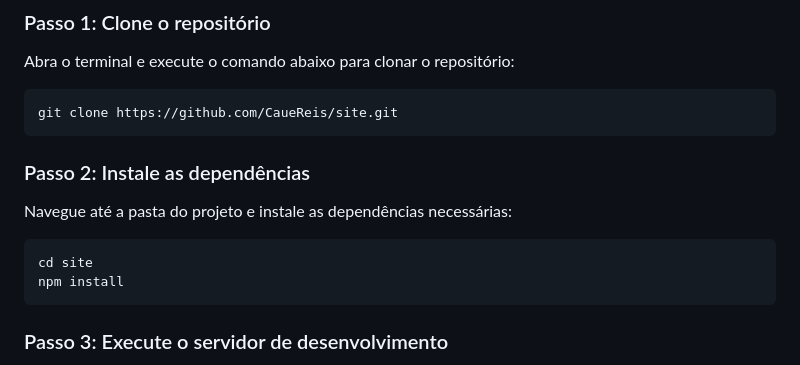
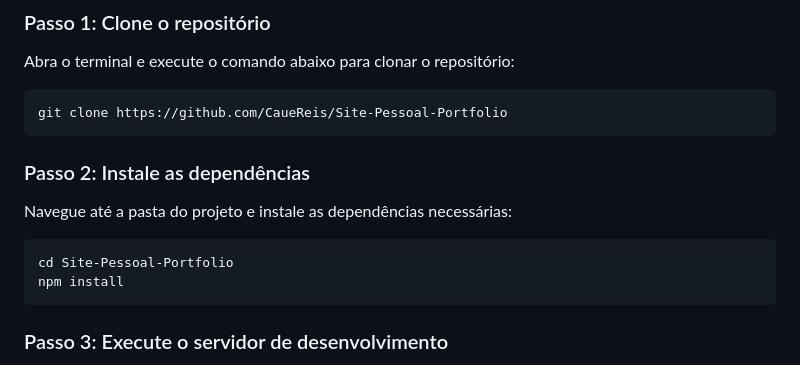
Before and after one commit to CaueReis/The-Dev-Interface, a Markdown page: README.md, the part around the change. Drawn GitHub-style.

Commit message:
Update README.md
1. **Nome do repositório**: Substituí todas as referências ao nome do repositório para **Site-Pessoal-Portfolio**.
2. **Links atualizados**: Certifiquei-me de que os links para clonar o repositório e acessar o GitHub estão corretos.

````diff
--- a/README.md
+++ b/README.md
@@ -25,14 +25,14 @@ Antes de começar, certifique-se de ter as seguintes ferramentas instaladas:
 ### Passo 1: Clone o repositório
 Abra o terminal e execute o comando abaixo para clonar o repositório:
 ```bash
-git clone https://github.com/CaueReis/site.git
+git clone https://github.com/CaueReis/Site-Pessoal-Portfolio
 ```
 
 ### Passo 2: Instale as dependências
 Navegue até a pasta do projeto e instale as dependências necessárias:
 
 ```bash
-cd site
+cd Site-Pessoal-Portfolio
 npm install
 ```
 
````
